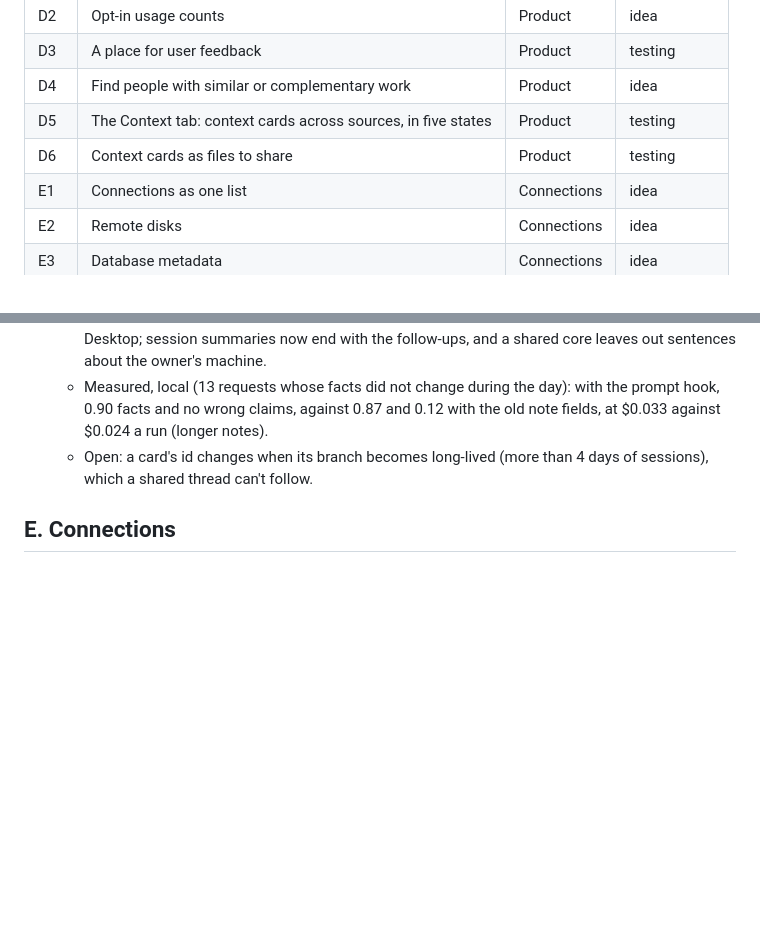
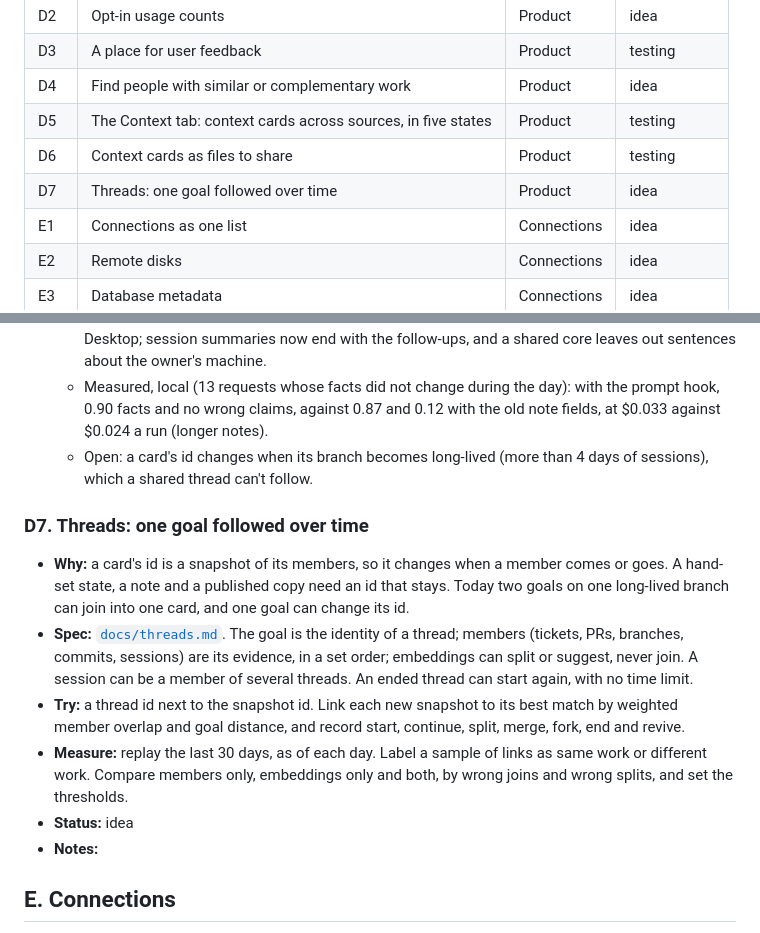
Before and after one commit to TedHaley/pensieve, a Markdown page: ROADMAP.md, 2 parts joined by grey strips. Rendered like a GitHub page; blank space fills up the shorter version.

```diff
--- a/ROADMAP.md
+++ b/ROADMAP.md
@@ -43,6 +43,7 @@ and cost. Optional features need a measured benefit and no loss of accuracy. We
 | D4 | Find people with similar or complementary work | Product | idea |
 | D5 | The Context tab: context cards across sources, in five states | Product | testing |
 | D6 | Context cards as files to share | Product | testing |
+| D7 | Threads: one goal followed over time | Product | idea |
 | E1 | Connections as one list | Connections | idea |
 | E2 | Remote disks | Connections | idea |
 | E3 | Database metadata | Connections | idea |
@@ -627,6 +628,21 @@ benchmark run. The instructions keep grep for the cases where grep is better.
   - Open: a card's id changes when its branch becomes long-lived (more than 4 days of sessions), which a shared
     thread can't follow.
 
+### D7. Threads: one goal followed over time
+
+- **Why:** a card's id is a snapshot of its members, so it changes when a member comes or goes. A hand-set state,
+  a note and a published copy need an id that stays. Today two goals on one long-lived branch can join into one
+  card, and one goal can change its id.
+- **Spec:** [`docs/threads.md`](docs/threads.md). The goal is the identity of a thread; members (tickets, PRs,
+  branches, commits, sessions) are its evidence, in a set order; embeddings can split or suggest, never join.
+  A session can be a member of several threads. An ended thread can start again, with no time limit.
+- **Try:** a thread id next to the snapshot id. Link each new snapshot to its best match by weighted member
+  overlap and goal distance, and record start, continue, split, merge, fork, end and revive.
+- **Measure:** replay the last 30 days, as of each day. Label a sample of links as same work or different work.
+  Compare members only, embeddings only and both, by wrong joins and wrong splits, and set the thresholds.
+- **Status:** idea
+- **Notes:**
+
 ## E. Connections
 
 Pensieve searches the disk of one machine today. A connection is a place that a search can reach: the local disk,
```
Also changed, not shown: docs/threads.md (added, +127 -0 lines).
